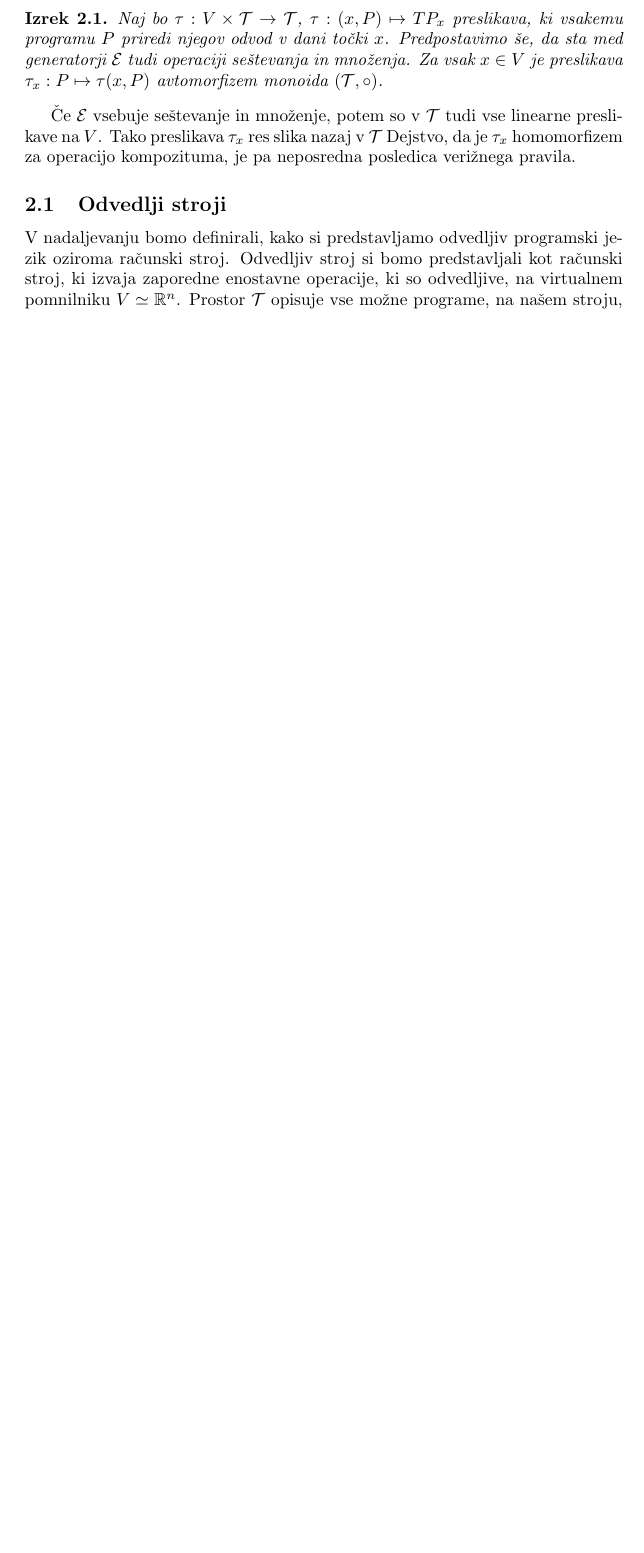
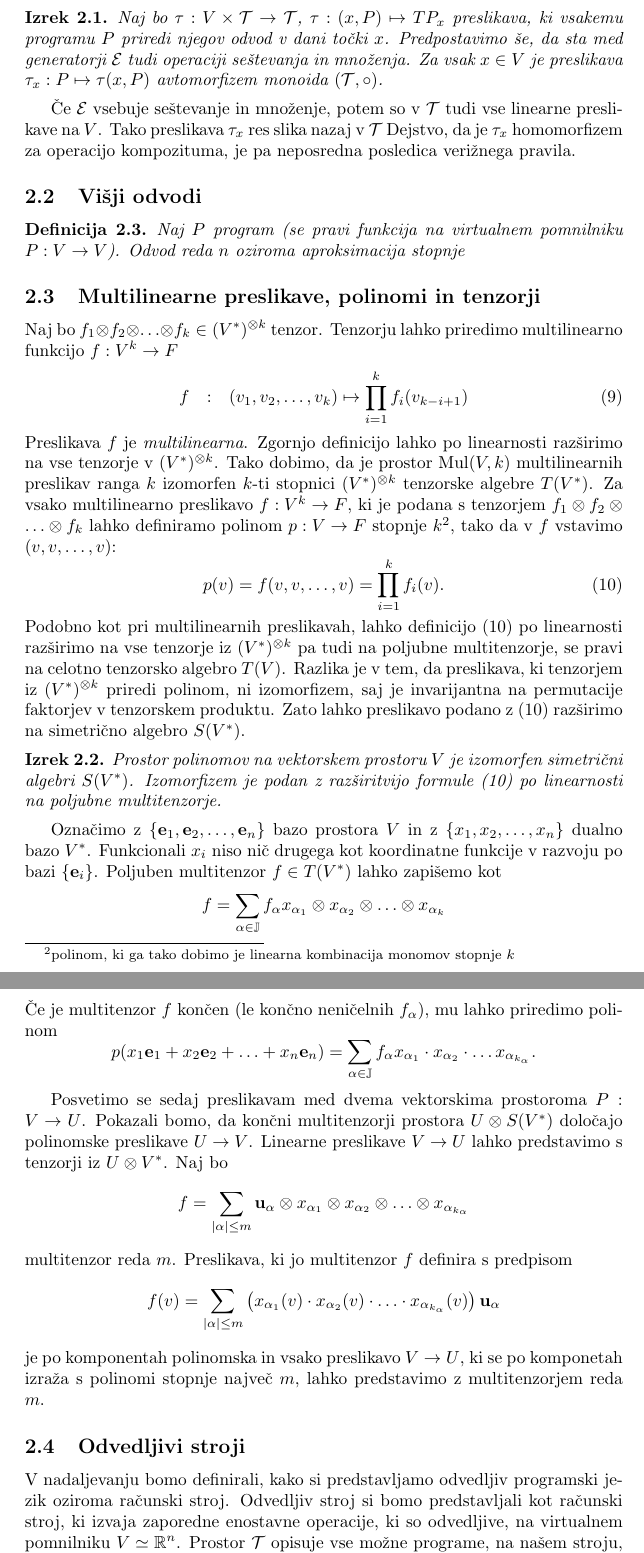
Before and after one commit to ZigaSajovic/dCpp, a LaTeX paper (autodiff.tex): part of page 4 of 10 before the commit and two parts of pages 5 and 6 of 12 after it, the two joined at a grey line, cut so that both start at the same text, the shorter picture padded with empty space. Compiled offline with pdfLaTeX.

Commit message:
Simetrična algebra in polinomi.

```diff
--- a/autodiff.tex
+++ b/autodiff.tex
@@ -13,6 +13,11 @@
 \newcommand{\VV}{\mathcal{V}}
 \newcommand{\MM}{\mathcal{M}}
 \newcommand{\NN}{\mathcal{N}}
+\newcommand{\e}{\mathbf{e}}
+\newcommand{\m}{\mathbf{m}}
+\newcommand{\uu}{\mathbf{u}}
+\newcommand{\vv}{\mathbf{v}}
+
 \newcommand{\Op}{\partial^{\bigoplus}}
 \newcommand{\op}[1]{\partial^{#1\bigoplus}}
 \DeclareMathOperator{\interior}{int}
@@ -202,8 +245,65 @@ Predpostavimo za trenutek, da so vse elementarne operacije povsod odvedljive.
 Če $\E$ vsebuje seštevanje in množenje, potem so v $\T$ tudi vse linearne preslikave
 na $V$. Tako preslikava $\tau_x$ res slika nazaj v $\T$ Dejstvo, da je $\tau_x$ homomorfizem za operacijo kompozituma, je pa
 neposredna posledica verižnega pravila.
+\subsection{Višji odvodi}
+\begin{definicija}
+Naj $P$ program (se pravi funkcija na virtualnem pomnilniku $P:V\to V$). Odvod
+reda $n$ oziroma aproksimacija stopnje
+\end{definicija}
+\subsection{Multilinearne preslikave, polinomi in tenzorji}
+Naj bo $f_1\otimes f_2\otimes \ldots \otimes f_k\in (V^*)^{\otimes k}$
+tenzor. Tenzorju lahko priredimo multilinearno funkcijo $f:V^k\to F$
+\begin{eqnarray}
+  \label{eq:multilinear}
+f&:&(v_1,v_2,\ldots,v_k) \mapsto \prod_{i=1}^k f_i(v_{k-i+1})
+\end{eqnarray}
+Preslikava $f$ je \emph{multilinearna}. Zgornjo definicijo lahko po linearnosti
+razširimo na vse tenzorje v $(V^*)^{\otimes k}$. Tako dobimo, da je prostor
+$\mathrm{Mul}(V,k)$ multilinearnih preslikav ranga $k$ izomorfen $k$-ti stopnici
+$(V^*)^{\otimes k}$ tenzorske algebre $T(V^*)$.
+Za vsako multilinearno preslikavo $f:V^k\to F$, ki je podana s tenzorjem
+$f_1\otimes f_2\otimes\ldots \otimes f_k$ lahko definiramo polinom $p:V\to
+F$ stopnje $k$\footnote{polinom, ki ga tako dobimo je linearna kombinacija monomov stopnje $k$}, tako da v $f$ vstavimo $(v,v,\ldots, v)$:
+\begin{equation}
+  \label{eq:polinom}
+  p(v) = f(v,v,\ldots, v) = \prod_{i=1}^kf_i(v).
+\end{equation}
+Podobno kot pri multilinearnih preslikavah, lahko definicijo (\ref{eq:polinom})
+po linearnosti razširimo na vse tenzorje iz $(V^*)^{\otimes k}$ pa tudi na
+poljubne multitenzorje, se pravi na celotno tenzorsko algebro $T(V)$. Razlika je v
+tem, da preslikava, ki tenzorjem iz $(V^*)^{\otimes k}$ priredi polinom, ni
+izomorfizem, saj je invarijantna na permutacije faktorjev v tenzorskem
+produktu. Zato lahko preslikavo podano z (\ref{eq:polinom}) razširimo na
+simetrično algebro $S(V^*)$.
+\begin{izrek}
+  Prostor polinomov na vektorskem prostoru $V$ je izomorfen simetrični algebri
+  $S(V^*)$. Izomorfizem je podan z razširitvijo formule (\ref{eq:polinom}) po
+  linearnosti na poljubne multitenzorje.
+\end{izrek}
+Označimo z $\{\e_1,\e_2,\ldots,\e_n\}$ bazo prostora $V$ in z $\{x_1,x_2,\ldots,
+x_n\}$ dualno bazo $V^*$. Funkcionali $x_i$ niso nič drugega kot koordinatne
+funkcije v razvoju po bazi $\{\e_i\}$. Poljuben multitenzor $f\in T(V^*)$ lahko
+zapišemo kot
+$$f = \sum_{\alpha \in \JJ}f_\alpha x_{\alpha_1}\otimes
+x_{\alpha_2}\otimes\ldots \otimes x_{\alpha_k}$$
+Če je multitenzor $f$ končen (le končno neničelnih $f_\alpha$),  mu lahko
+priredimo polinom
+$$p(x_1\e_1+x_2\e_2+\ldots +x_n\e_n)=\sum_{\alpha \in \JJ}f_\alpha x_{\alpha_1}\cdot
+x_{\alpha_2}\cdot\ldots  x_{\alpha_{k_\alpha}}.$$
 
-\subsection{Odvedlji stroji}
+Posvetimo se sedaj preslikavam med dvema vektorskima prostoroma $P:V\to U$.
+Pokazali bomo, da končni multitenzorji prostora $U\otimes S(V^*)$ določajo
+polinomske preslikave $U\to V$. Linearne preslikave $V\to U$ lahko predstavimo s
+tenzorji iz $U\otimes V^*$. Naj bo
+$$f=\sum_{|\alpha|\le m}\uu_\alpha\otimes x_{\alpha_1}\otimes x_{\alpha_2}\otimes
+\ldots \otimes x_{\alpha_{k_\alpha}}$$ multitenzor reda $m$. Preslikava, ki jo
+multitenzor $f$ definira s predpisom
+$$f(v) = \sum_{|\alpha|\le m}\left( x_{\alpha_1}(v)\cdot x_{\alpha_2}(v)\cdot
+\ldots \cdot x_{\alpha_{k_\alpha}}(v) \right)\uu_\alpha$$
+je po komponentah polinomska in vsako preslikavo $V\to U$, ki se po komponetah izraža s
+polinomi stopnje največ $m$, lahko predstavimo z multitenzorjem reda $m$.
+
+\subsection{Odvedljivi stroji}
 V nadaljevanju bomo definirali, kako si predstavljamo odvedljiv programski jezik
 oziroma računski stroj. Odvedljiv stroj si bomo predstavljali kot računski
 stroj, ki izvaja zaporedne enostavne operacije, ki so odvedljive, na virtualnem
```
Also changed, not shown: autodiff.tex (60 more changed lines).
